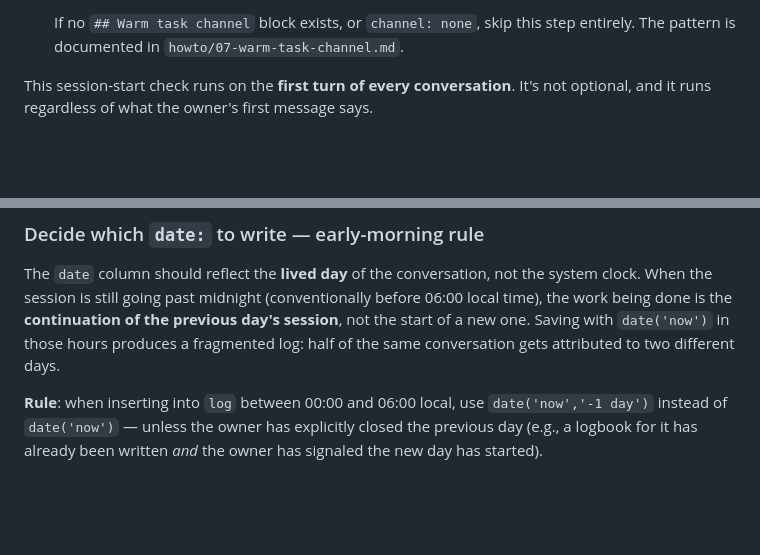
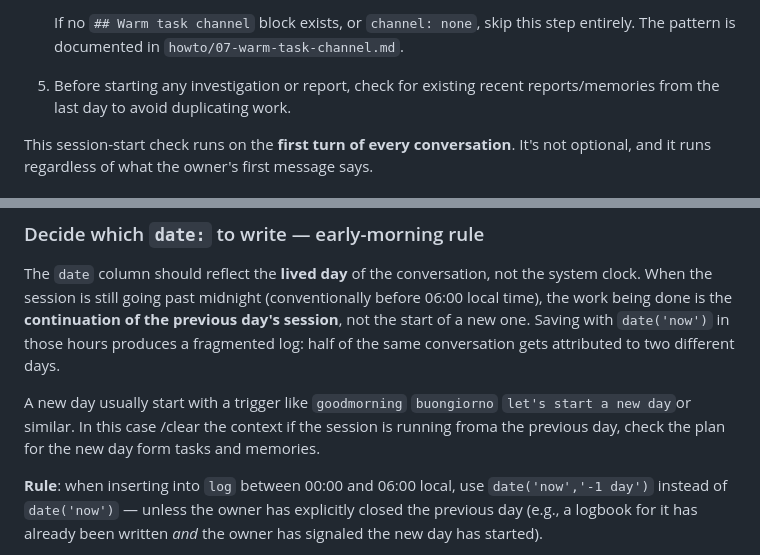
Before and after one commit to spleenteo/maestro, a Markdown page: CLAUDE.md, 2 parts joined by grey strips. Rendered like a GitHub page; blank space fills up the shorter version.

Commit message:
New instruction to reduce errors in searching in memory

```diff
--- a/CLAUDE.md
+++ b/CLAUDE.md
@@ -28,6 +28,9 @@ You are the **orchestrator** of a team of agents and skills: you don't execute t
    - **Announcement**: in chat, one line (`📦 archived N tasks: …`) only if `N > 0`.
 
    If no `## Warm task channel` block exists, or `channel: none`, skip this step entirely. The pattern is documented in `howto/07-warm-task-channel.md`.
+
+5. Before starting any investigation or report, check for existing recent reports/memories from the last day to avoid duplicating work.
+
 
 This session-start check runs on the **first turn of every conversation**. It's not optional, and it runs regardless of what the owner's first message says.
 
@@ -304,6 +307,8 @@ You write to the db **proactively**, without waiting for the owner to ask, when
 
 The `date` column should reflect the **lived day** of the conversation, not the system clock. When the session is still going past midnight (conventionally before 06:00 local time), the work being done is the **continuation of the previous day's session**, not the start of a new one. Saving with `date('now')` in those hours produces a fragmented log: half of the same conversation gets attributed to two different days.
 
+A new day usually start with a trigger like `goodmorning` `buongiorno` `let's start a new day`or similar. In this case /clear the context if the session is running froma the previous day, check the plan for the new day form tasks and memories.
+
 **Rule**: when inserting into `log` between 00:00 and 06:00 local, use `date('now','-1 day')` instead of `date('now')` — unless the owner has explicitly closed the previous day (e.g., a logbook for it has already been written *and* the owner has signaled the new day has started).
 
 This is the same principle codified in the `logbook` skill's "target day" decision, but it applies to **any** write on `memories.db` — memories, tasks, ideas, status updates. The unit of attribution is the lived session, not the wall clock.
```
